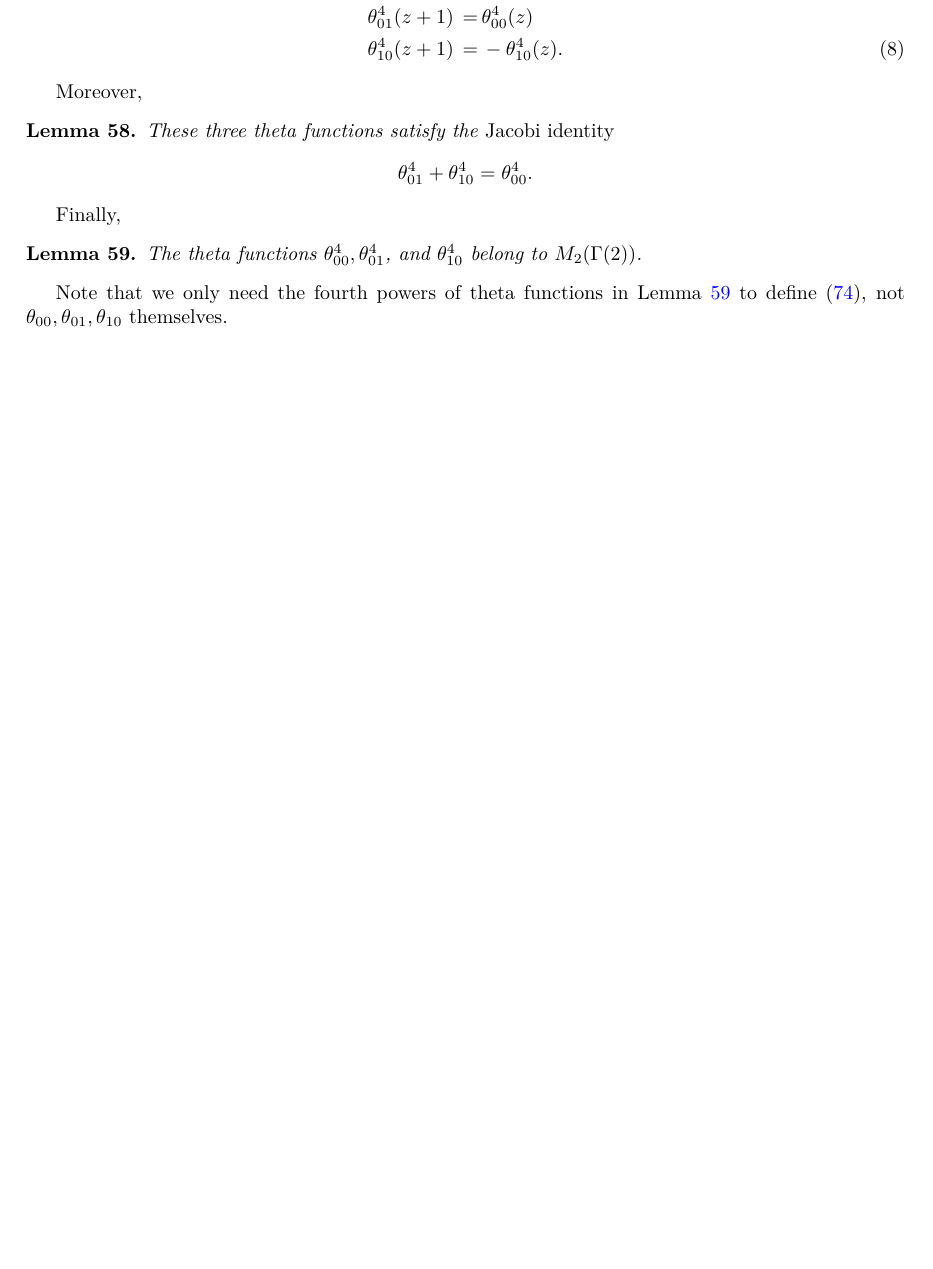
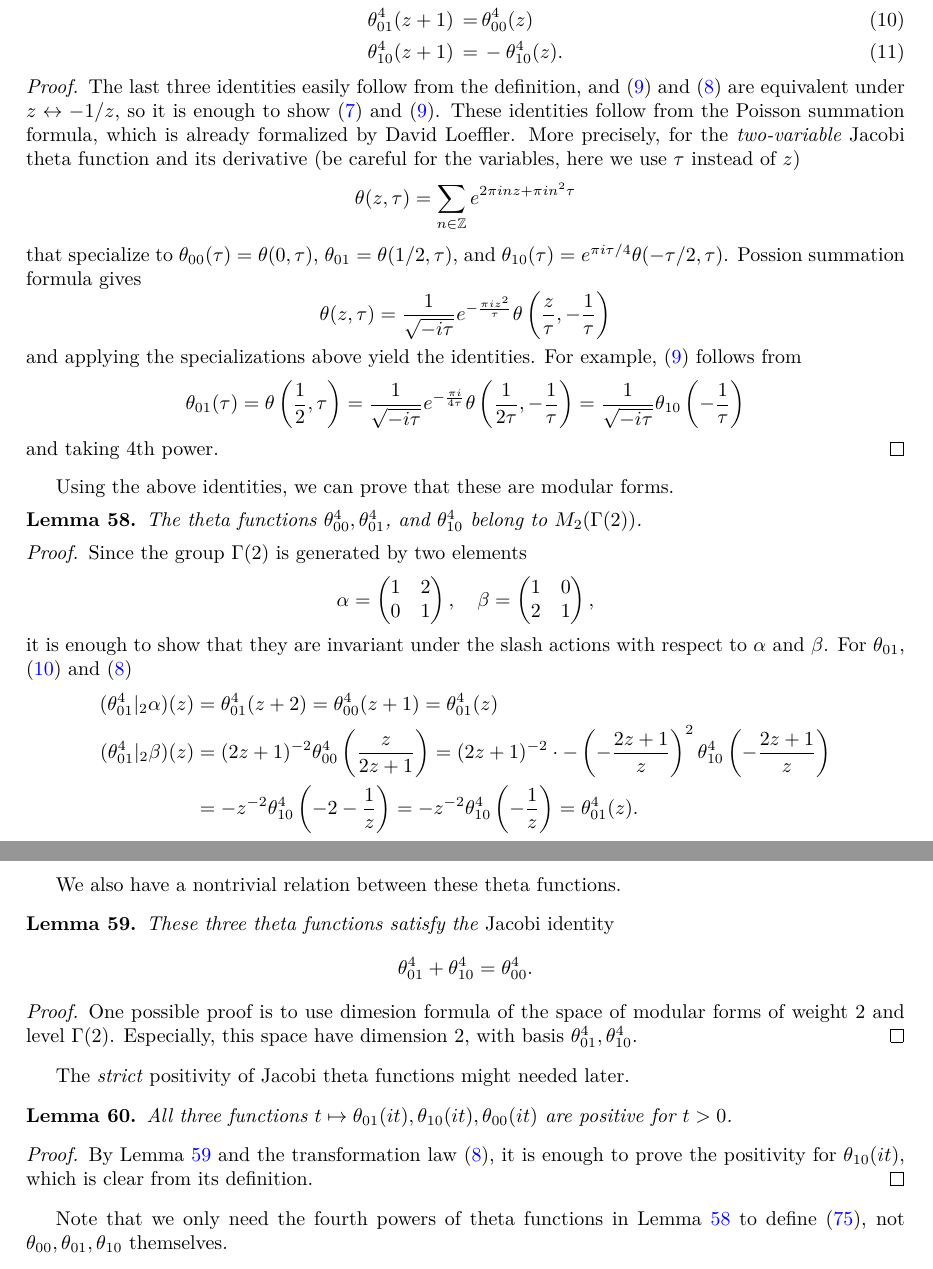
Before and after one commit to thefundamentaltheor3m/Sphere-Packing-Lean, a LaTeX paper (blueprint/src/print.tex, which reads blueprint/src/subsections/modular-forms.tex): part of page 8 of 21 before the commit and two parts of pages 8 and 9 of 22 after it, the two joined at a grey line, cut so that both start at the same text, the shorter picture padded with empty space. Compiled offline with XeLaTeX.

Commit message:
details for jacobi theta

```diff
--- a/blueprint/src/subsections/modular-forms.tex
+++ b/blueprint/src/subsections/modular-forms.tex
@@ -167,22 +167,74 @@ z^{-2}\,\theta^4_{10}\Big(\frac{-1}{z}\Big)\,=\,&-\theta_{01}^4(z)
 \end{align}
 and
 \begin{align}
-\theta^4_{00}(z+1)\,=\,&\theta_{01}^4(z)\\
-\theta^4_{01}(z+1)\,=\,&\theta_{00}^4(z)\\
+\theta^4_{00}(z+1)\,=\,&\theta_{01}^4(z) \label{eqn: theta10 transform T}\\
+\theta^4_{01}(z+1)\,=\,&\theta_{00}^4(z) \label{eqn: theta01 transform T} \\
 \theta^4_{10}(z+1)\,=\,&-\theta_{10}^4(z). \label{eqn: theta transform T}
 \end{align}
 \end{lemma}
-Moreover,
+\begin{proof}
+The last three identities easily follow from the definition, and \eqref{eqn: theta10 transform S} and \eqref{eqn: theta01 transform S} are equivalent under $z \leftrightarrow -1/z$, so it is enough to show \eqref{eqn: theta transform S} and \eqref{eqn: theta10 transform S}.
+These identities follow from the Poisson summation formula, which is already formalized by David Loeffler.
+More precisely, for the \emph{two-variable} Jacobi theta function and its derivative (be careful for the variables, here we use $\tau$ instead of $z$)
+\begin{equation}
+    \theta(z, \tau) = \sum_{n \in \mathbb{Z}} e^{2 \pi i n z + \pi i n^2 \tau} \label{eqn:jacobi2}
+\end{equation}
+that specialize to $\theta_{00}(\tau) = \theta(0, \tau)$, $\theta_{01} = \theta(1/2, \tau)$, and $\theta_{10}(\tau) = e^{\pi i \tau / 4} \theta(-\tau / 2, \tau)$.
+Possion summation formula gives
+\begin{equation}
+    \theta(z, \tau) = \frac{1}{\sqrt{-i \tau}} e^{-\frac{\pi i z^2}{\tau}} \theta\left(\frac{z}{\tau}, -\frac{1}{\tau}\right) \label{eqn:jacobi2transform}
+\end{equation}
+and applying the specializations above yield the identities.
+For example, \eqref{eqn: theta10 transform S} follows from
+\begin{equation}
+    \theta_{01}(\tau) = \theta\left(\frac{1}{2}, \tau\right) = \frac{1}{\sqrt{-i\tau}} e^{- \frac{\pi i }{4 \tau}} \theta\left(\frac{1}{2 \tau}, -\frac{1}{\tau}\right) = \frac{1}{\sqrt{-i\tau}} \theta_{10}\left(-\frac{1}{\tau}\right)
+\end{equation}
+and taking 4th power.
+\end{proof}
+
+Using the above identities, we can prove that these are modular forms.
+\begin{lemma}\label{lemma-theta-functions-modular-forms}
+    The theta functions $\theta^4_{00},\theta^4_{01}$, and $\theta^4_{10}$ belong to $M_2(\Gamma(2))$.
+\end{lemma}
+\begin{proof}
+Since the group $\Gamma(2)$ is generated by two elements
+\begin{equation}
+    \alpha = \begin{pmatrix}
+        1 & 2 \\ 0 & 1
+    \end{pmatrix},\quad \beta = \begin{pmatrix}
+        1 & 0 \\ 2 & 1
+    \end{pmatrix},
+\end{equation}
+it is enough to show that they are invariant under the slash actions with respect to $\alpha$ and $\beta$.
+For $\theta_{01}$, \eqref{eqn: theta01 transform T} and \eqref{eqn: theta01 transform S}
+\begin{align}
+    (\theta_{01}^{4}|_{2}\alpha)(z) &= \theta_{01}^{4}(z + 2) = \theta_{00}^{4}(z + 1) = \theta_{01}^{4}(z) \\
+    (\theta_{01}^{4}|_{2}\beta)(z) &= (2z + 1)^{-2} \theta_{00}^{4}\left(\frac{z}{2z + 1}\right) = (2z + 1)^{-2} \cdot - \left(- \frac{2z + 1}{z}\right)^{2} \theta_{10}^{4} \left(-\frac{2z + 1}{z}\right) \\
+    &= -z^{-2} \theta_{10}^{4}\left(-2 - \frac{1}{z}\right)
+    = -z^{-2} \theta_{10}^{4}\left(- \frac{1}{z}\right) = \theta_{01}^{4}(z).
+\end{align}
+We can prove $\theta_{10}^{4}$ and $\theta_{00}^{4}$ similarly.
+\end{proof}
+
+We also have a nontrivial relation between these theta functions.
 \begin{lemma}\label{lemma-theta-functions-jacobi-identity}
  These three theta functions satisfy the \emph{Jacobi identity}
 \begin{equation}
 \theta_{01}^4+\theta_{10}^4=\theta_{00}^4.
 \end{equation}
 \end{lemma}
-Finally,
-\begin{lemma}\label{lemma-theta-functions-modular-forms}
-    The theta functions $\theta^4_{00},\theta^4_{01}$, and $\theta^4_{10}$ belong to $M_2(\Gamma(2))$.
+\begin{proof}
+One possible proof is to use dimesion formula of the space of modular forms of weight 2 and level $\Gamma(2)$. Especially, this space have dimension 2, with basis $\theta_{01}^4, \theta_{10}^4$.
+\end{proof}
+
+The \emph{strict} positivity of Jacobi theta functions might needed later.
+\begin{lemma}\label{lemma-theta-pos}
+All three functions $t \mapsto \theta_{01}(it), \theta_{10}(it), \theta_{00}(it)$ are positive for $t > 0$.
 \end{lemma}
+\begin{proof}
+By Lemma \ref{lemma-theta-functions-jacobi-identity} and the transformation law \eqref{eqn: theta01 transform S}, it is enough to prove the positivity for $\theta_{10}(it)$, which is clear from its definition.
+\end{proof}
+
 Note that we only need the fourth powers of theta functions in Lemma \ref{lemma-theta-functions-modular-forms} to define \eqref{def: b(r) definition}, not $\theta_{00}, \theta_{01}, \theta_{10}$ themselves.
 
 \begin{definition}\label{def-weakly-holomorphic-modular-form}
```
Also changed, not shown: blueprint/src/subsections/modular-forms.tex (4 more changed lines).
